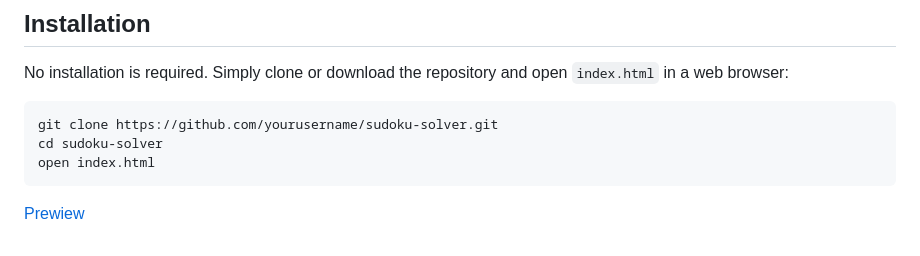
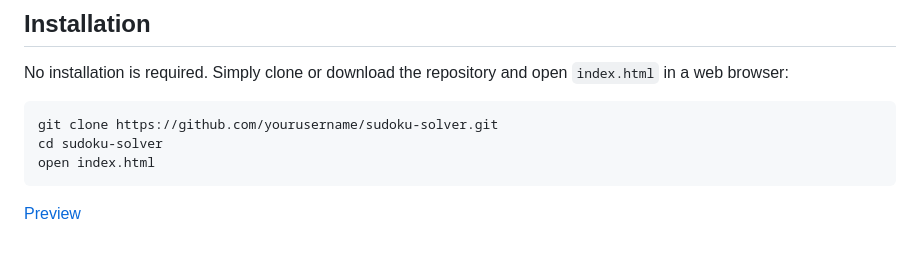
Before and after one commit to Ilic02/Sudoku-Solver, a Markdown page: README.md, the part around the change. GitHub-like rendering.

````diff
--- a/README.md
+++ b/README.md
@@ -68,4 +68,4 @@ cd sudoku-solver
 open index.html
 ```
 
-[Prewiew](https://ilic02.github.io/Sudoku-Solver/)
+[Preview](https://ilic02.github.io/Sudoku-Solver/)
````
